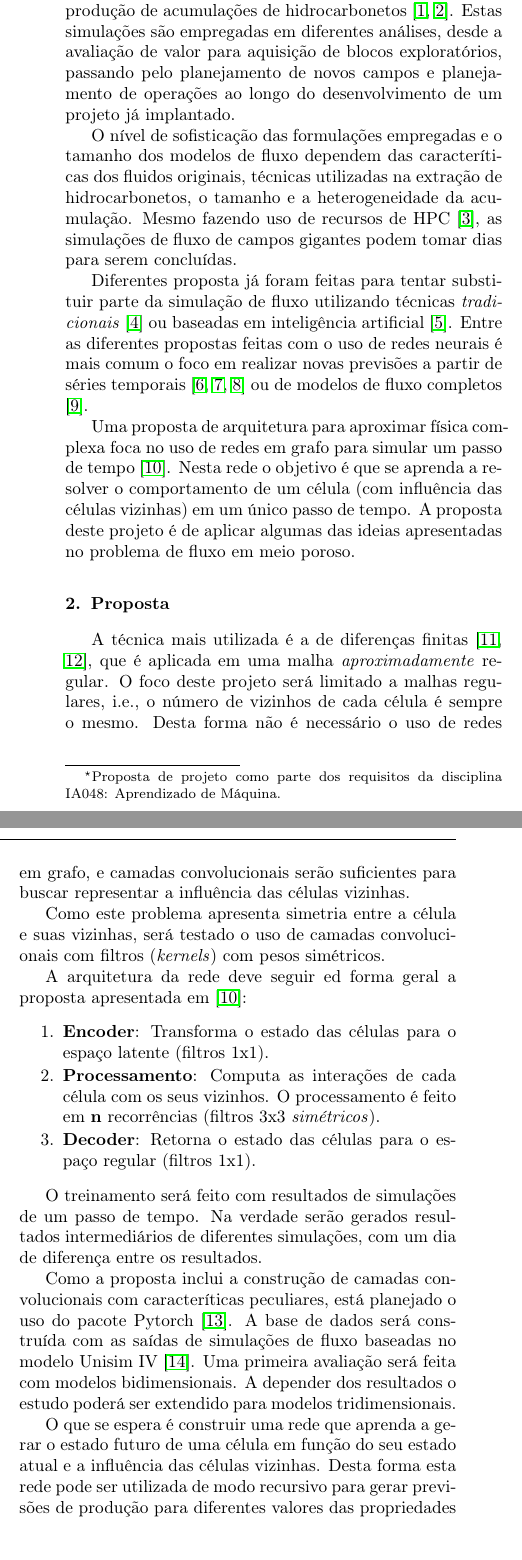
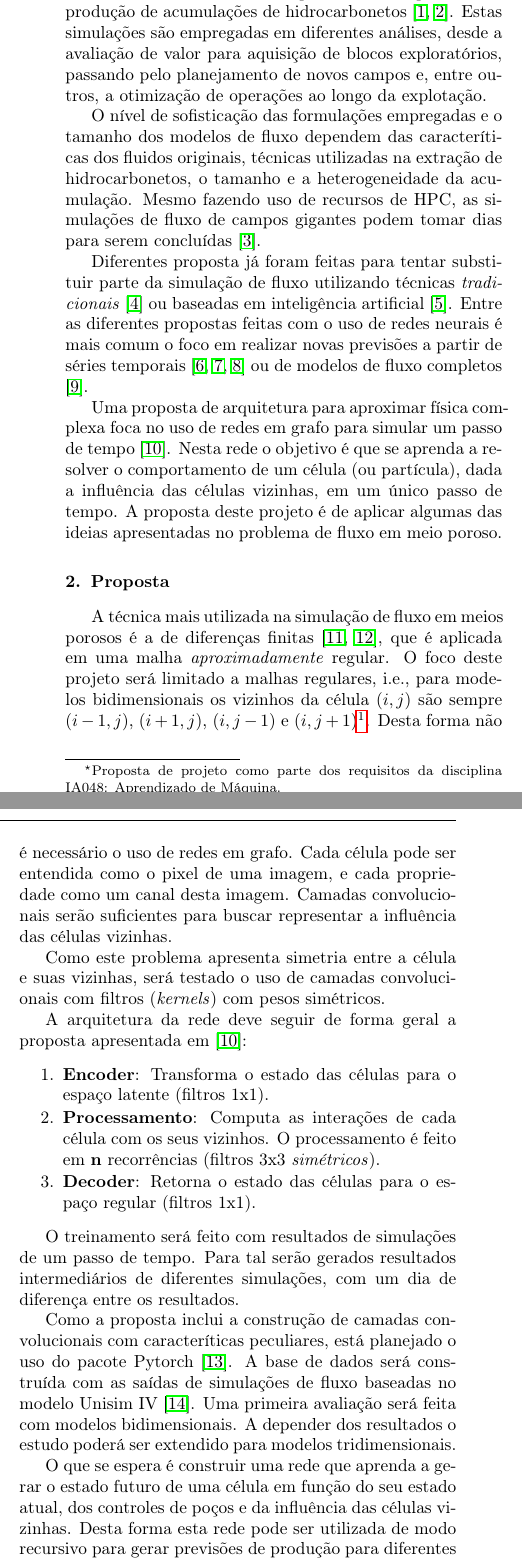
Before and after one commit to TiagoCAAmorim/machine_learning, a LaTeX paper (Projeto/Proposta/Proposta.tex): two parts of the columns of page 1 of 2, joined at a grey line, cut so that both start at the same text, the shorter picture padded with empty space. Compiled offline with pdfLaTeX.

Commit message:
Revised text

```diff
--- a/Projeto/Proposta/Proposta.tex
+++ b/Projeto/Proposta/Proposta.tex
@@ -207,21 +207,21 @@
 %% main text
 \section{Introdução}
 
-    Na indústria do petróleo é comum o uso de simuladores de fluxo tridimensionais para realizar a previsão de produção de acumulações de hidrocarbonetos \cite{rosa2006engenharia,dake1983fundamentals}. Estas simulações são empregadas em diferentes análises, desde a avaliação de valor para aquisição de blocos exploratórios, passando pelo planejamento de novos campos e planejamento de operações ao longo do desenvolvimento de um projeto já implantado.
+    Na indústria do petróleo é comum o uso de simuladores de fluxo tridimensionais para realizar a previsão de produção de acumulações de hidrocarbonetos \cite{rosa2006engenharia,dake1983fundamentals}. Estas simulações são empregadas em diferentes análises, desde a avaliação de valor para aquisição de blocos exploratórios, passando pelo planejamento de novos campos e, entre outros, a otimização de operações ao longo da explotação.
 
-    O nível de sofisticação das formulações empregadas e o tamanho dos modelos de fluxo dependem das caracteríticas dos fluidos originais, técnicas utilizadas na extração de hidrocarbonetos, o tamanho e a heterogeneidade da acumulação. Mesmo fazendo uso de recursos de HPC \cite{10.2118/149132-MS}, as simulações de fluxo de campos gigantes podem tomar dias para serem concluídas.
+    O nível de sofisticação das formulações empregadas e o tamanho dos modelos de fluxo dependem das caracteríticas dos fluidos originais, técnicas utilizadas na extração de hidrocarbonetos, o tamanho e a heterogeneidade da acumulação. Mesmo fazendo uso de recursos de HPC, as simulações de fluxo de campos gigantes podem tomar dias para serem concluídas \cite{10.2118/149132-MS}.
 
     Diferentes proposta já foram feitas para tentar substituir parte da simulação de fluxo utilizando técnicas \emph{tradicionais} \cite{amorim2012risk} ou baseadas em inteligência artificial \cite{ertekin2019artificial}. Entre as diferentes propostas feitas com o uso de redes neurais é mais comum o foco em realizar novas previsões a partir de séries temporais \cite{de2022data, davtyan2020oil, kim2021recurrent} ou de modelos de fluxo completos \cite{cirac2023deep}.
 
-    Uma proposta de arquitetura para aproximar física complexa foca no uso de redes em grafo para simular um passo de tempo \cite{sanchez2020learning}. Nesta rede o objetivo é que se aprenda a resolver o comportamento de um célula (com influência das células vizinhas) em um único passo de tempo. A proposta deste projeto é de aplicar algumas das ideias apresentadas no problema de fluxo em meio poroso.
+    Uma proposta de arquitetura para aproximar física complexa foca no uso de redes em grafo para simular um passo de tempo \cite{sanchez2020learning}. Nesta rede o objetivo é que se aprenda a resolver o comportamento de um célula (ou partícula), dada a influência das células vizinhas, em um único passo de tempo. A proposta deste projeto é de aplicar algumas das ideias apresentadas no problema de fluxo em meio poroso.
 
 \section{Proposta}
 
-    A técnica mais utilizada é a de diferenças finitas \cite{computer2022cmg,schlumberger2009technical}, que é aplicada em uma malha \emph{aproximadamente} regular. O foco deste projeto será limitado a malhas regulares, i.e., o número de vizinhos de cada célula é sempre o mesmo. Desta forma não é necessário o uso de redes em grafo, e camadas convolucionais serão suficientes para buscar representar a influência das células vizinhas.
+    A técnica mais utilizada na simulação de fluxo em meios porosos é a de diferenças finitas \cite{computer2022cmg,schlumberger2009technical}, que é aplicada em uma malha \emph{aproximadamente} regular. O foco deste projeto será limitado a malhas regulares, i.e., para modelos bidimensionais os vizinhos da célula $(i,j)$ são sempre $(i-1,j)$, $(i+1,j)$, $(i,j-1)$ e $(i,j+1)$\footnote{No caso tridimensional são 6 vizinhos.}. Desta forma não é necessário o uso de redes em grafo. Cada célula pode ser entendida como o pixel de uma imagem, e cada propriedade como um canal desta imagem. Camadas convolucionais serão suficientes para buscar representar a influência das células vizinhas.
 
     Como este problema apresenta simetria entre a célula e suas vizinhas, será testado o uso de camadas convolucionais com filtros (\emph{kernels}) com pesos simétricos.
 
-    A arquitetura da rede deve seguir ed forma geral a proposta apresentada em \cite{sanchez2020learning}:
+    A arquitetura da rede deve seguir de forma geral a proposta apresentada em \cite{sanchez2020learning}:
 
     \begin{enumerate}
         \item \textbf{Encoder}: Transforma o estado das células para o espaço latente (filtros 1x1).
@@ -229,11 +229,11 @@
         \item \textbf{Decoder}: Retorna o estado das células para o espaço regular (filtros 1x1).
     \end{enumerate}
 
-    O treinamento será feito com resultados de simulações de um passo de tempo. Na verdade serão gerados resultados intermediários de diferentes simulações, com um dia de diferença entre os resultados.
+    O treinamento será feito com resultados de simulações de um passo de tempo. Para tal serão gerados resultados intermediários de diferentes simulações, com um dia de diferença entre os resultados.
 
     Como a proposta inclui a construção de camadas convolucionais com caracteríticas peculiares, está planejado o uso do pacote Pytorch \cite{paszke2019pytorch}. A base de dados será construída com as saídas de simulações de fluxo baseadas no modelo Unisim IV \cite{botechia2023unisim}. Uma primeira avaliação será feita com modelos bidimensionais. A depender dos resultados o estudo poderá ser extendido para modelos tridimensionais.
 
-    O que se espera é construir uma rede que aprenda a gerar o estado futuro de uma célula em função do seu estado atual e a influência das células vizinhas. Desta forma esta rede pode ser utilizada de modo recursivo para gerar previsões de produção para diferentes valores das propriedades das células e dos mecanismos de controle de poço.
+    O que se espera é construir uma rede que aprenda a gerar o estado futuro de uma célula em função do seu estado atual, dos controles de poços e da influência das células vizinhas. Desta forma esta rede pode ser utilizada de modo recursivo para gerar previsões de produção para diferentes valores das propriedades das células e dos mecanismos de controle de poço.
 
 %% \label{}
 
```
Also changed, not shown: Projeto/Proposta/Proposta.pdf, Projeto/Proposta/Proposta.tex (4 more changed lines).
